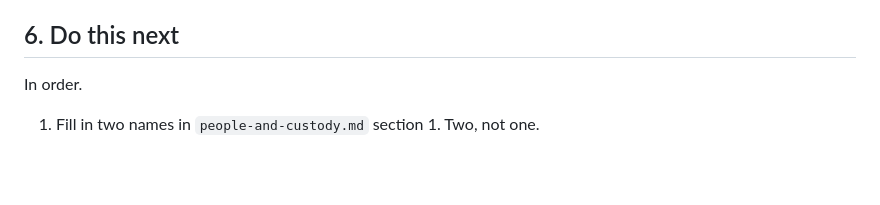
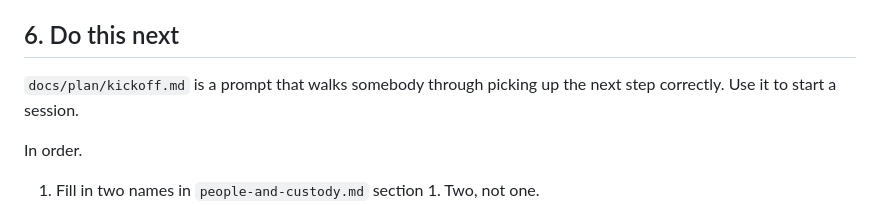
Before and after one commit to heatsynclabs/project-oro, a Markdown page: HANDOFF.md, the part around the change. GitHub-like rendering; blank space fills up the shorter version.

```diff
--- a/HANDOFF.md
+++ b/HANDOFF.md
@@ -104,6 +104,9 @@ attempts died.
    policy this project introduces, and the proposal is step zero of phase 1.
 
 ## 6. Do this next
+
+`docs/plan/kickoff.md` is a prompt that walks somebody through picking up the
+next step correctly. Use it to start a session.
 
 In order.
 
```
Also changed, not shown: README.md (+6 -0 lines), docs/plan/kickoff.md (added, +68 -0 lines).
